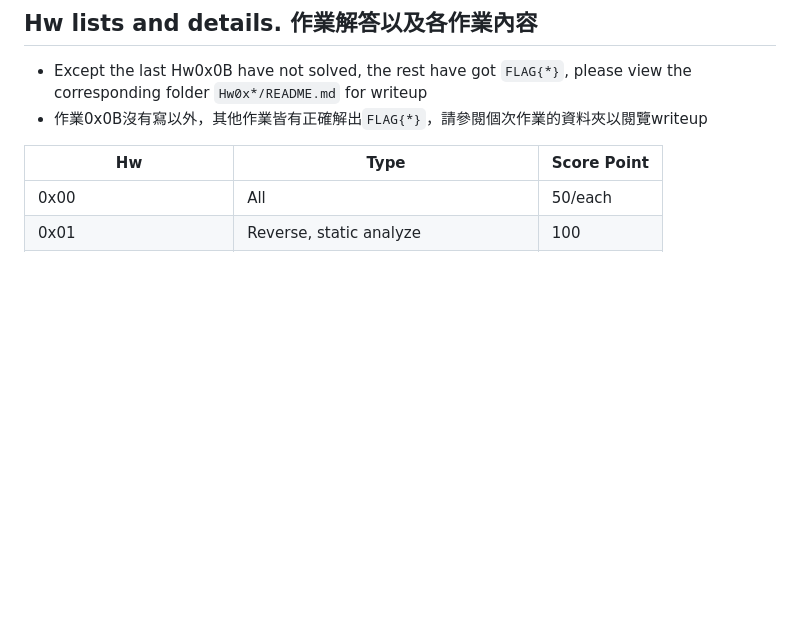
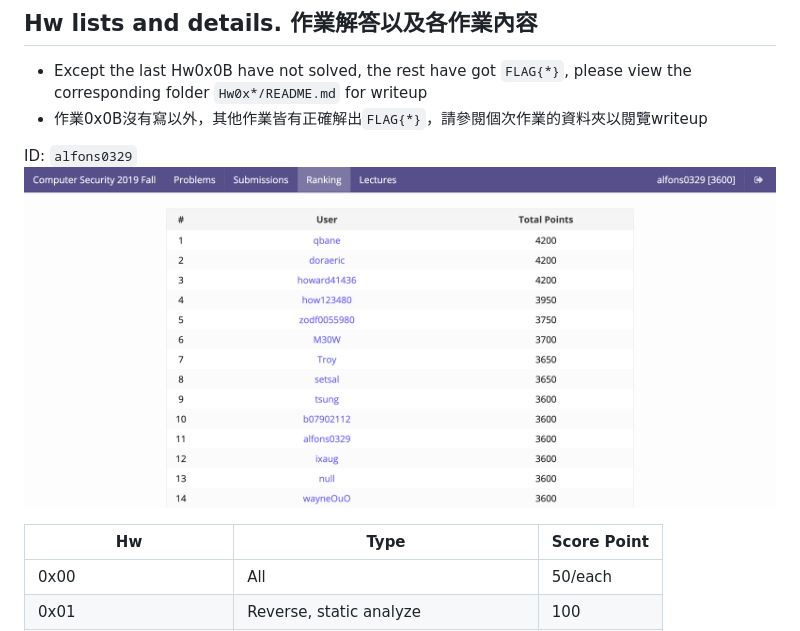
Before and after one commit to Alfons0329/CS_Fall_2019, a Markdown page: README.md, the part around the change. Rendered like a GitHub page; pictures changed too: finalscore.png (added); blank space fills up the shorter version.

```diff
--- a/README.md
+++ b/README.md
@@ -17,6 +17,9 @@ Course website [here](https://edu-ctf.csie.org/)
 ## Hw lists and details. 作業解答以及各作業內容
 * Except the last Hw0x0B have not solved, the rest have got `FLAG{*}`, please view the corresponding folder `Hw0x*/README.md` for writeup
 * 作業0x0B沒有寫以外，其他作業皆有正確解出`FLAG{*}`，請參閱個次作業的資料夾以閱覽writeup
+
+ID: `alfons0329`
+![](finalscore.png)
 
 | Hw                     | Type                                 | Score Point |
 | ---------------------- | ------------------------------------ | ----------- |
```
